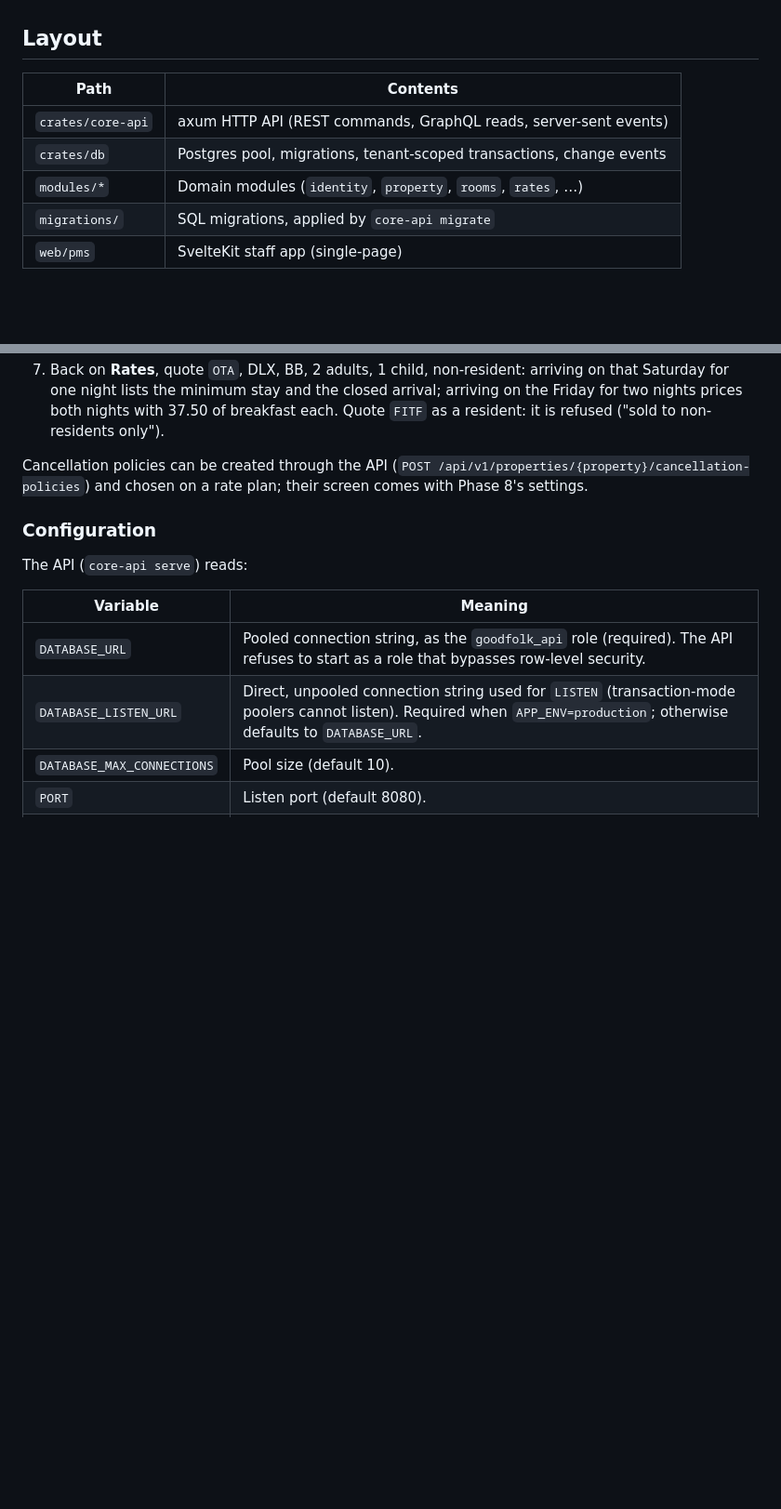
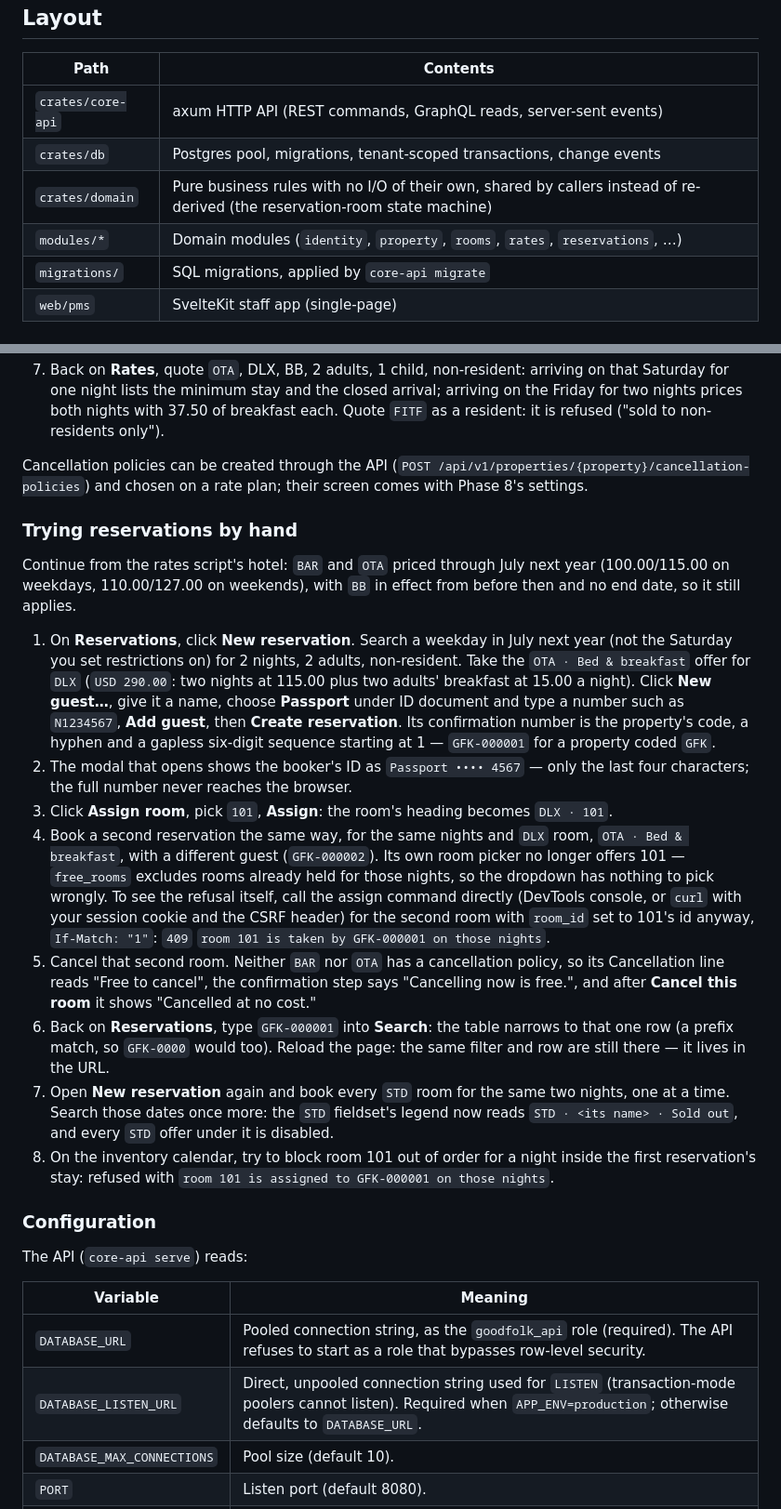
Before and after one commit to acekavi/GoodFolk, a Markdown page: README.md, 2 parts joined by grey strips. Shown at 93% size. Drawn GitHub-style; blank space fills up the shorter version.

Commit message:
docs: Phase 3a reservations: README script, roadmap split into 3a and 3b, and conventions

```diff
--- a/README.md
+++ b/README.md
@@ -11,7 +11,8 @@ Multi-tenant, cloud-hosted hotel property management system.
 |---|---|
 | `crates/core-api` | axum HTTP API (REST commands, GraphQL reads, server-sent events) |
 | `crates/db` | Postgres pool, migrations, tenant-scoped transactions, change events |
-| `modules/*` | Domain modules (`identity`, `property`, `rooms`, `rates`, …) |
+| `crates/domain` | Pure business rules with no I/O of their own, shared by callers instead of re-derived (the reservation-room state machine) |
+| `modules/*` | Domain modules (`identity`, `property`, `rooms`, `rates`, `reservations`, …) |
 | `migrations/` | SQL migrations, applied by `core-api migrate` |
 | `web/pms` | SvelteKit staff app (single-page) |
 
@@ -95,6 +96,19 @@ With the API and `bun run dev` running (see Development; run `cargo run -p core-
 
 Cancellation policies can be created through the API (`POST /api/v1/properties/{property}/cancellation-policies`) and chosen on a rate plan; their screen comes with Phase 8's settings.
 
+### Trying reservations by hand
+
+Continue from the rates script's hotel: `BAR` and `OTA` priced through July next year (100.00/115.00 on weekdays, 110.00/127.00 on weekends), with `BB` in effect from before then and no end date, so it still applies.
+
+1. On **Reservations**, click **New reservation**. Search a weekday in July next year (not the Saturday you set restrictions on) for 2 nights, 2 adults, non-resident. Take the `OTA · Bed & breakfast` offer for `DLX` (`USD 290.00`: two nights at 115.00 plus two adults' breakfast at 15.00 a night). Click **New guest…**, give it a name, choose **Passport** under ID document and type a number such as `N1234567`, **Add guest**, then **Create reservation**. Its confirmation number is the property's code, a hyphen and a gapless six-digit sequence starting at 1 — `GFK-000001` for a property coded `GFK`.
+2. The modal that opens shows the booker's ID as `Passport •••• 4567` — only the last four characters; the full number never reaches the browser.
+3. Click **Assign room**, pick `101`, **Assign**: the room's heading becomes `DLX · 101`.
+4. Book a second reservation the same way, for the same nights and `DLX` room, `OTA · Bed & breakfast`, with a different guest (`GFK-000002`). Its own room picker no longer offers 101 — `free_rooms` excludes rooms already held for those nights, so the dropdown has nothing to pick wrongly. To see the refusal itself, call the assign command directly (DevTools console, or `curl` with your session cookie and the CSRF header) for the second room with `room_id` set to 101's id anyway, `If-Match: "1"`: `409` `room 101 is taken by GFK-000001 on those nights`.
+5. Cancel that second room. Neither `BAR` nor `OTA` has a cancellation policy, so its Cancellation line reads "Free to cancel", the confirmation step says "Cancelling now is free.", and after **Cancel this room** it shows "Cancelled at no cost."
+6. Back on **Reservations**, type `GFK-000001` into **Search**: the table narrows to that one row (a prefix match, so `GFK-0000` would too). Reload the page: the same filter and row are still there — it lives in the URL.
+7. Open **New reservation** again and book every `STD` room for the same two nights, one at a time. Search those dates once more: the `STD` fieldset's legend now reads `STD · <its name> · Sold out`, and every `STD` offer under it is disabled.
+8. On the inventory calendar, try to block room 101 out of order for a night inside the first reservation's stay: refused with `room 101 is assigned to GFK-000001 on those nights`.
+
 ### Configuration
 
 The API (`core-api serve`) reads:
```
Also changed, not shown: docs/ROADMAP.md (+22 -7 lines), docs/design/api-conventions.md (+1 -0 lines).
